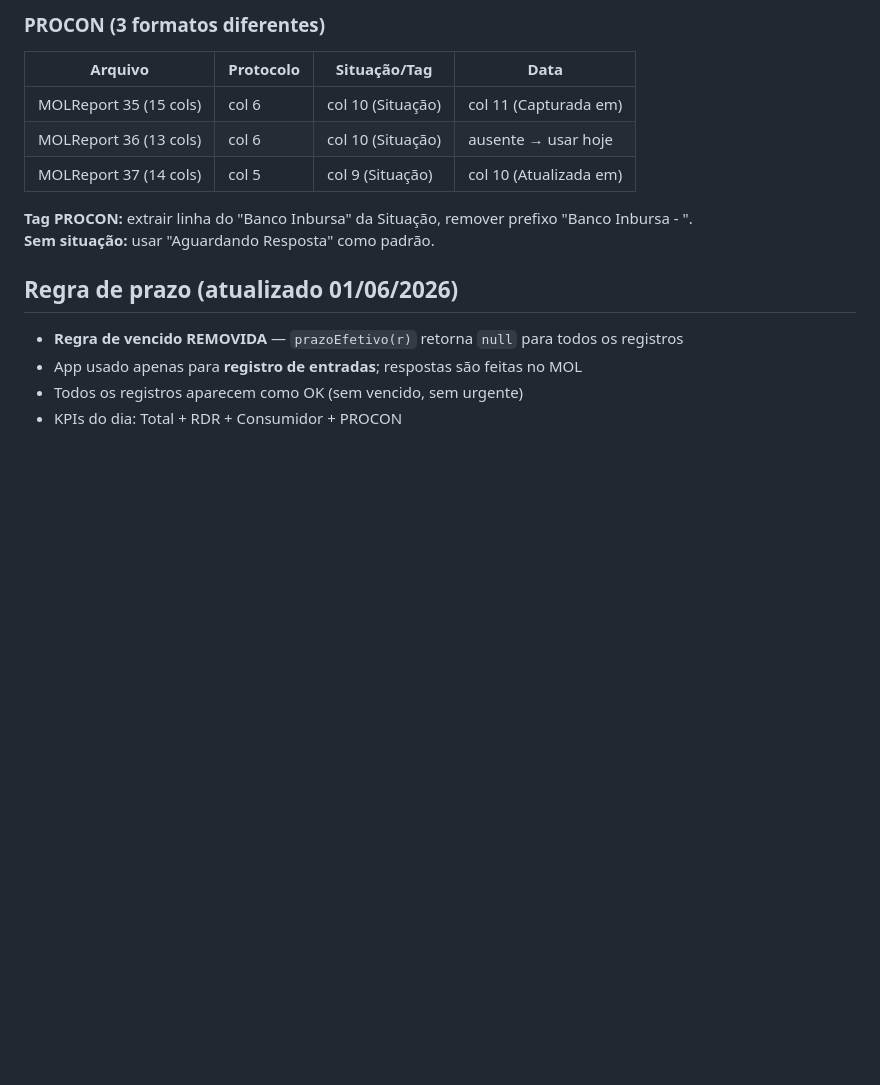
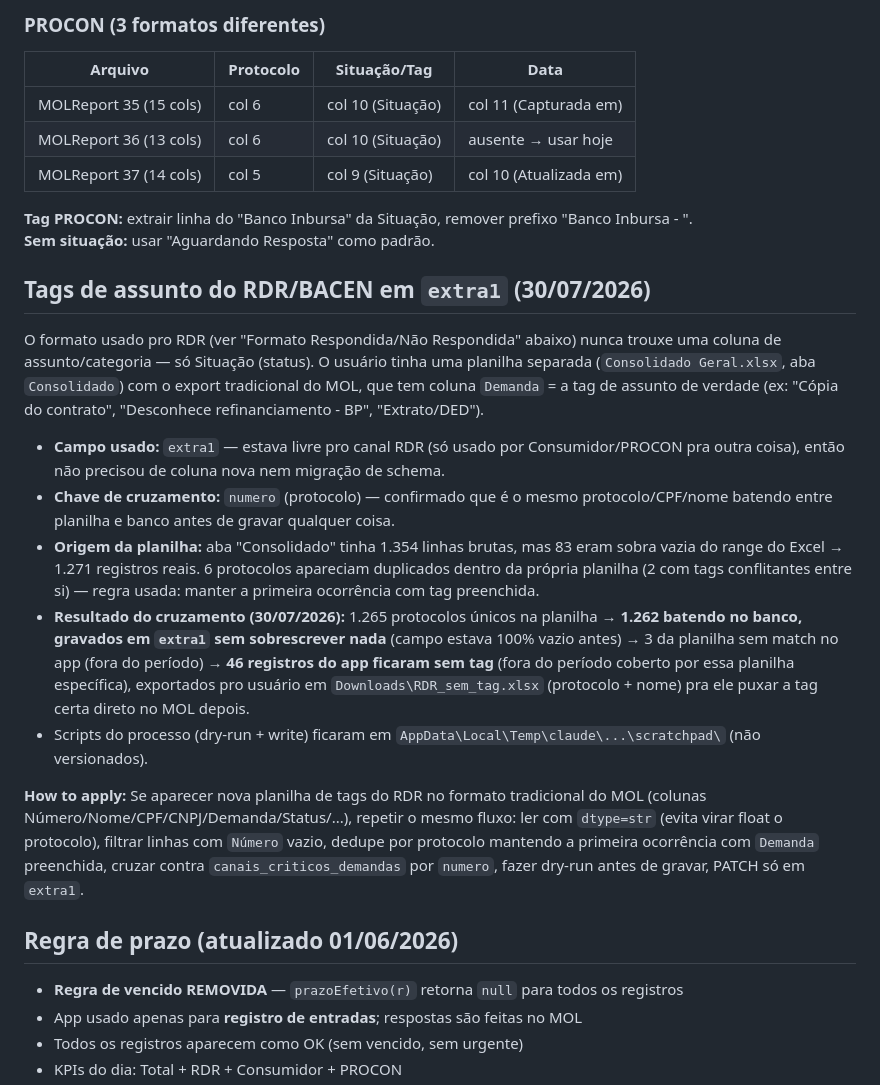
Before and after one commit to SalvianoLopes/-monitor-canais-bancarios, a Markdown page: CLAUDE.md, the part around the change. Drawn GitHub-style; blank space fills up the shorter version.

Commit message:
Document RDR/BACEN subject tags backfill into extra1
Co-Authored-By: Claude Sonnet 5 <noreply@anthropic.com>

```diff
--- a/CLAUDE.md
+++ b/CLAUDE.md
@@ -91,6 +91,17 @@ Para inserir no banco sem duplicatas:
 
 **Tag PROCON:** extrair linha do "Banco Inbursa" da Situação, remover prefixo "Banco Inbursa - ".
 **Sem situação:** usar "Aguardando Resposta" como padrão.
+
+## Tags de assunto do RDR/BACEN em `extra1` (30/07/2026)
+O formato usado pro RDR (ver "Formato Respondida/Não Respondida" abaixo) nunca trouxe uma coluna de assunto/categoria — só Situação (status). O usuário tinha uma planilha separada (`Consolidado Geral.xlsx`, aba `Consolidado`) com o export tradicional do MOL, que tem coluna `Demanda` = a tag de assunto de verdade (ex: "Cópia do contrato", "Desconhece refinanciamento - BP", "Extrato/DED").
+
+- **Campo usado:** `extra1` — estava livre pro canal RDR (só usado por Consumidor/PROCON pra outra coisa), então não precisou de coluna nova nem migração de schema.
+- **Chave de cruzamento:** `numero` (protocolo) — confirmado que é o mesmo protocolo/CPF/nome batendo entre planilha e banco antes de gravar qualquer coisa.
+- **Origem da planilha:** aba "Consolidado" tinha 1.354 linhas brutas, mas 83 eram sobra vazia do range do Excel → 1.271 registros reais. 6 protocolos apareciam duplicados dentro da própria planilha (2 com tags conflitantes entre si) — regra usada: manter a primeira ocorrência com tag preenchida.
+- **Resultado do cruzamento (30/07/2026):** 1.265 protocolos únicos na planilha → **1.262 batendo no banco, gravados em `extra1` sem sobrescrever nada** (campo estava 100% vazio antes) → 3 da planilha sem match no app (fora do período) → **46 registros do app ficaram sem tag** (fora do período coberto por essa planilha específica), exportados pro usuário em `Downloads\RDR_sem_tag.xlsx` (protocolo + nome) pra ele puxar a tag certa direto no MOL depois.
+- Scripts do processo (dry-run + write) ficaram em `AppData\Local\Temp\claude\...\scratchpad\` (não versionados).
+
+**How to apply:** Se aparecer nova planilha de tags do RDR no formato tradicional do MOL (colunas Número/Nome/CPF/CNPJ/Demanda/Status/...), repetir o mesmo fluxo: ler com `dtype=str` (evita virar float o protocolo), filtrar linhas com `Número` vazio, dedupe por protocolo mantendo a primeira ocorrência com `Demanda` preenchida, cruzar contra `canais_criticos_demandas` por `numero`, fazer dry-run antes de gravar, PATCH só em `extra1`.
 
 ## Regra de prazo (atualizado 01/06/2026)
 - **Regra de vencido REMOVIDA** — `prazoEfetivo(r)` retorna `null` para todos os registros
```
